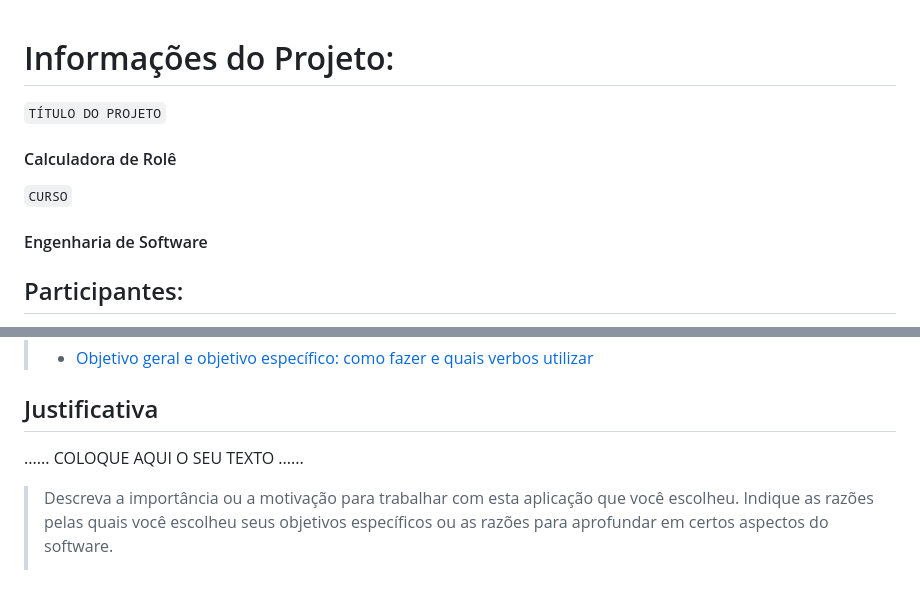
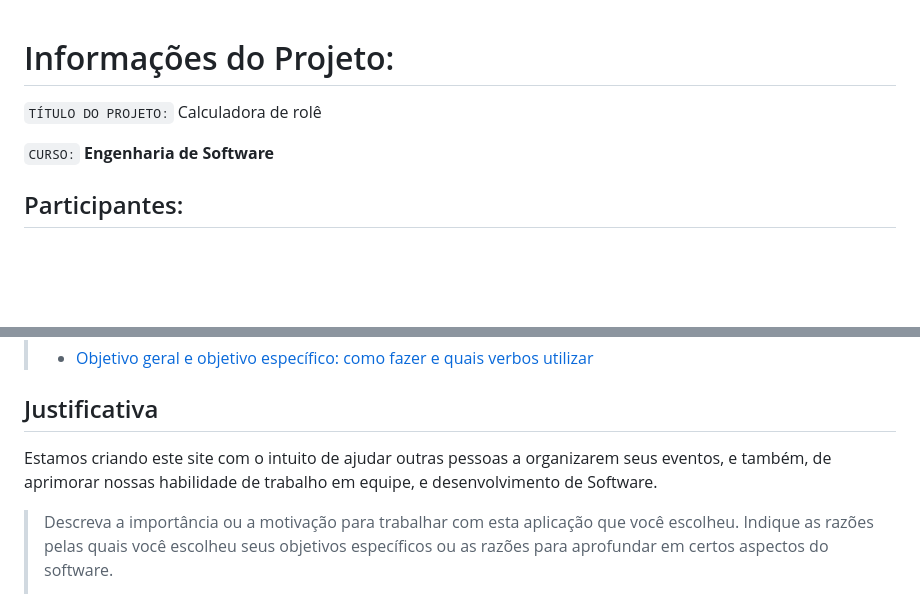
Before and after one commit to LuisBrescia/EventManager, a Markdown page: docs/relatorio/Relatorio Tecnico - TEMPLATE.md, 2 parts joined by grey strips. GitHub-like rendering; blank space fills up the shorter version.

```diff
--- a/docs/relatorio/Relatorio Tecnico - TEMPLATE.md
+++ b/docs/relatorio/Relatorio Tecnico - TEMPLATE.md
@@ -1,9 +1,10 @@
 # Informações do Projeto:
-`TÍTULO DO PROJETO`
-#### Calculadora de Rolê
 
-`CURSO`
-#### Engenharia de Software
+`TÍTULO DO PROJETO:`
+Calculadora de rolê
+
+`CURSO:`
+<strong>Engenharia de Software</strong>
 
 ## Participantes:
 * Luís Felipe Teixeira Dias Brescia
@@ -84,7 +85,7 @@
 
 ## Justificativa
 
-......  COLOQUE AQUI O SEU TEXTO ......
+Estamos criando este site com o intuito de ajudar outras pessoas a organizarem seus eventos, e também, de aprimorar nossas habilidade de trabalho em equipe, e desenvolvimento de Software.
 
 > Descreva a importância ou a motivação para trabalhar com esta aplicação
 > que você escolheu. Indique as razões pelas quais você escolheu seus
```
